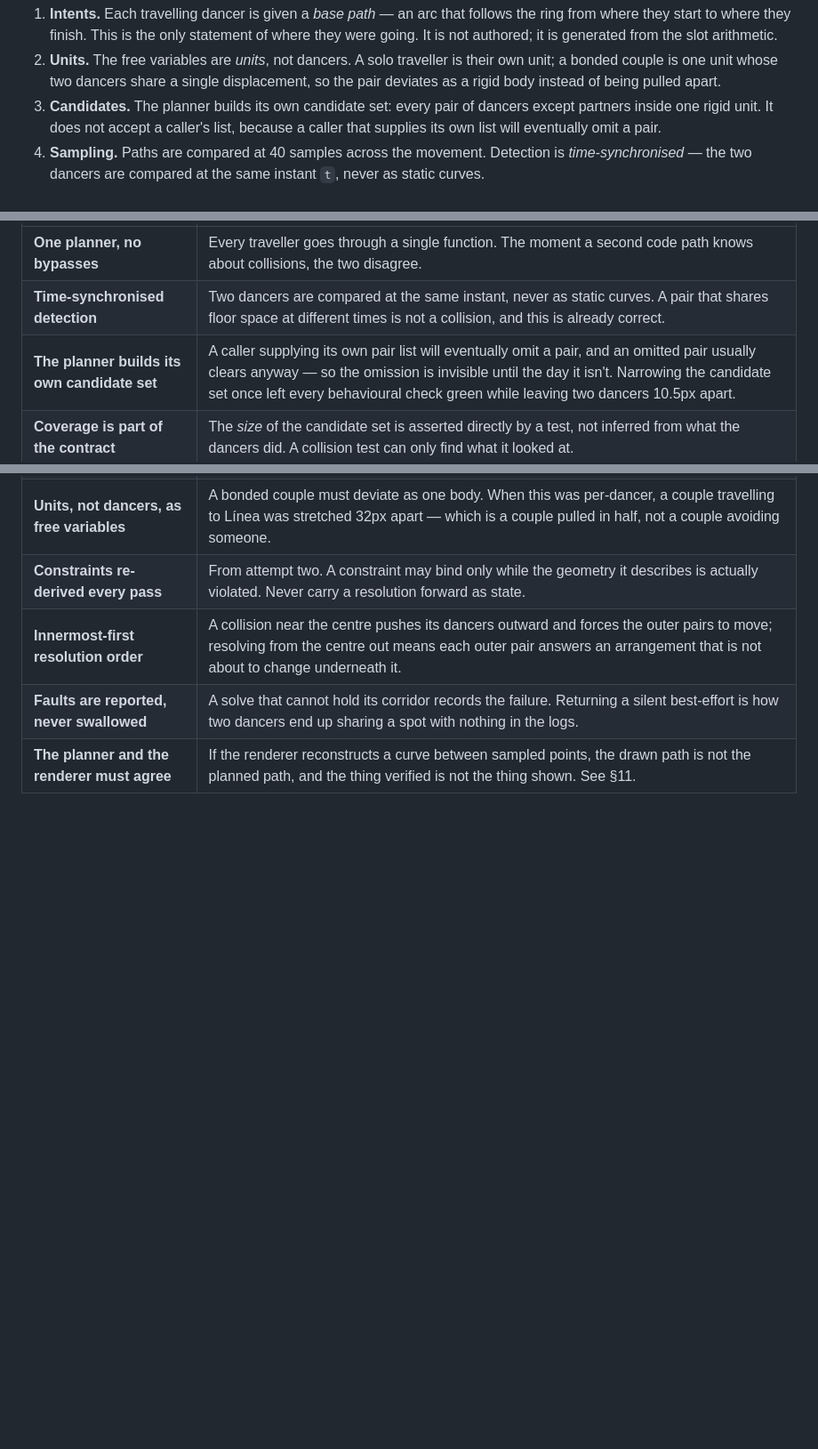
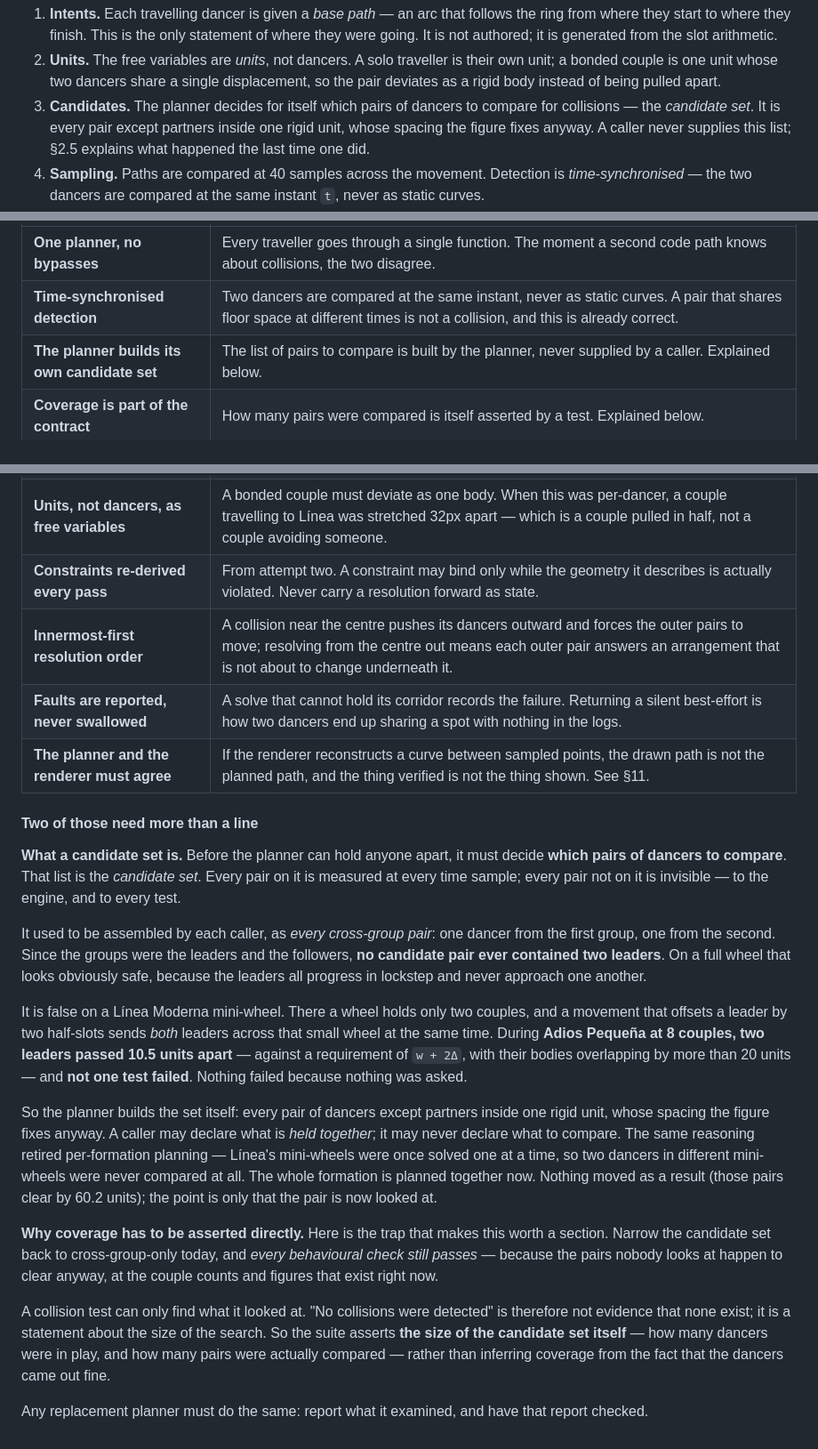
Before and after one commit to RNPGhost/RuedaSimulator, a Markdown page: CORRIDORS.md, 3 parts joined by grey strips. Shown at 89% size. Rendered like a GitHub page; blank space fills up the shorter version.

Commit message:
Explain what a candidate set is, and what it cost when it was wrong
Two entries in the survives-and-must-not-be-discarded table were written as
though 'candidate set' were a defined term. It was not defined anywhere, and Sam
-- who authored the code it refers to -- could not tell what they meant, which
settles it for an agent with no context.

The term is now defined on first use in 2.1 and again at length in 2.5: the set
of dancer pairs the planner compares. Every pair on it is measured at every time
sample; every pair not on it is invisible to the engine and to every test.

With the concrete failure, which is the part that makes it stick. The set was
once built per caller as every cross-group pair, so with the groups being leaders
and followers no candidate pair ever held two leaders. Safe-looking on a full
wheel where leaders progress in lockstep; false on a two-couple Linea mini-wheel,
where one movement sends both leaders across it at once. Two leaders passed 10.5
units apart during Adios Pequena at 8 couples, bodies overlapping by more than
20, and no test failed -- because no test asked.

And why coverage is asserted rather than inferred: narrow the set back today and
every behavioural check still passes, because the pairs nobody looks at happen to
clear anyway at the figures that currently exist. A collision test can only find
what it looked at, so the size of the search is itself part of the contract.

Co-Authored-By: Claude Opus 5 <noreply@anthropic.com>

```diff
--- a/CORRIDORS.md
+++ b/CORRIDORS.md
@@ -231,9 +231,9 @@ It works like this:
 2. **Units.** The free variables are *units*, not dancers. A solo traveller is their own unit; a bonded
    couple is one unit whose two dancers share a single displacement, so the pair deviates as a rigid body
    instead of being pulled apart.
-3. **Candidates.** The planner builds its own candidate set: every pair of dancers except partners inside
-   one rigid unit. It does not accept a caller's list, because a caller that supplies its own list will
-   eventually omit a pair.
+3. **Candidates.** The planner decides for itself which pairs of dancers to compare for collisions — the
+   *candidate set*. It is every pair except partners inside one rigid unit, whose spacing the figure fixes
+   anyway. A caller never supplies this list; §2.5 explains what happened the last time one did.
 4. **Sampling.** Paths are compared at 40 samples across the movement. Detection is *time-synchronised* —
    the two dancers are compared at the same instant `t`, never as static curves.
 5. **Sides.** Where a pair must separate, the direction is resolved by asking the movement: first by
@@ -331,10 +331,45 @@ and each was learnt the hard way.
 |---|---|
 | **One planner, no bypasses** | Every traveller goes through a single function. The moment a second code path knows about collisions, the two disagree. |
 | **Time-synchronised detection** | Two dancers are compared at the same instant, never as static curves. A pair that shares floor space at different times is not a collision, and this is already correct. |
-| **The planner builds its own candidate set** | A caller supplying its own pair list will eventually omit a pair, and an omitted pair usually clears anyway — so the omission is invisible until the day it isn't. Narrowing the candidate set once left every behavioural check green while leaving two dancers 10.5px apart. |
-| **Coverage is part of the contract** | The *size* of the candidate set is asserted directly by a test, not inferred from what the dancers did. A collision test can only find what it looked at. |
+| **The planner builds its own candidate set** | The list of pairs to compare is built by the planner, never supplied by a caller. Explained below. |
+| **Coverage is part of the contract** | How many pairs were compared is itself asserted by a test. Explained below. |
 | **Units, not dancers, as free variables** | A bonded couple must deviate as one body. When this was per-dancer, a couple travelling to Línea was stretched 32px apart — which is a couple pulled in half, not a couple avoiding someone. |
 | **Constraints re-derived every pass** | From attempt two. A constraint may bind only while the geometry it describes is actually violated. Never carry a resolution forward as state. |
 | **Innermost-first resolution order** | A collision near the centre pushes its dancers outward and forces the outer pairs to move; resolving from the centre out means each outer pair answers an arrangement that is not about to change underneath it. |
 | **Faults are reported, never swallowed** | A solve that cannot hold its corridor records the failure. Returning a silent best-effort is how two dancers end up sharing a spot with nothing in the logs. |
 | **The planner and the renderer must agree** | If the renderer reconstructs a curve between sampled points, the drawn path is not the planned path, and the thing verified is not the thing shown. See §11. |
+
+#### Two of those need more than a line
+
+**What a candidate set is.** Before the planner can hold anyone apart, it must decide **which pairs of
+dancers to compare**. That list is the *candidate set*. Every pair on it is measured at every time
+sample; every pair not on it is invisible — to the engine, and to every test.
+
+It used to be assembled by each caller, as *every cross-group pair*: one dancer from the first group,
+one from the second. Since the groups were the leaders and the followers, **no candidate pair ever
+contained two leaders**. On a full wheel that looks obviously safe, because the leaders all progress in
+lockstep and never approach one another.
+
+It is false on a Línea Moderna mini-wheel. There a wheel holds only two couples, and a movement that
+offsets a leader by two half-slots sends *both* leaders across that small wheel at the same time. During
+**Adios Pequeña at 8 couples, two leaders passed 10.5 units apart** — against a requirement of `w + 2Δ`,
+with their bodies overlapping by more than 20 units — and **not one test failed**. Nothing failed because
+nothing was asked.
+
+So the planner builds the set itself: every pair of dancers except partners inside one rigid unit, whose
+spacing the figure fixes anyway. A caller may declare what is *held together*; it may never declare what
+to compare. The same reasoning retired per-formation planning — Línea's mini-wheels were once solved one
+at a time, so two dancers in different mini-wheels were never compared at all. The whole formation is
+planned together now. Nothing moved as a result (those pairs clear by 60.2 units); the point is only that
+the pair is now looked at.
+
+**Why coverage has to be asserted directly.** Here is the trap that makes this worth a section. Narrow
+the candidate set back to cross-group-only today, and *every behavioural check still passes* — because
+the pairs nobody looks at happen to clear anyway, at the couple counts and figures that exist right now.
+
+A collision test can only find what it looked at. "No collisions were detected" is therefore not evidence
+that none exist; it is a statement about the size of the search. So the suite asserts **the size of the
+candidate set itself** — how many dancers were in play, and how many pairs were actually compared —
+rather than inferring coverage from the fact that the dancers came out fine.
+
+Any replacement planner must do the same: report what it examined, and have that report checked.
```
